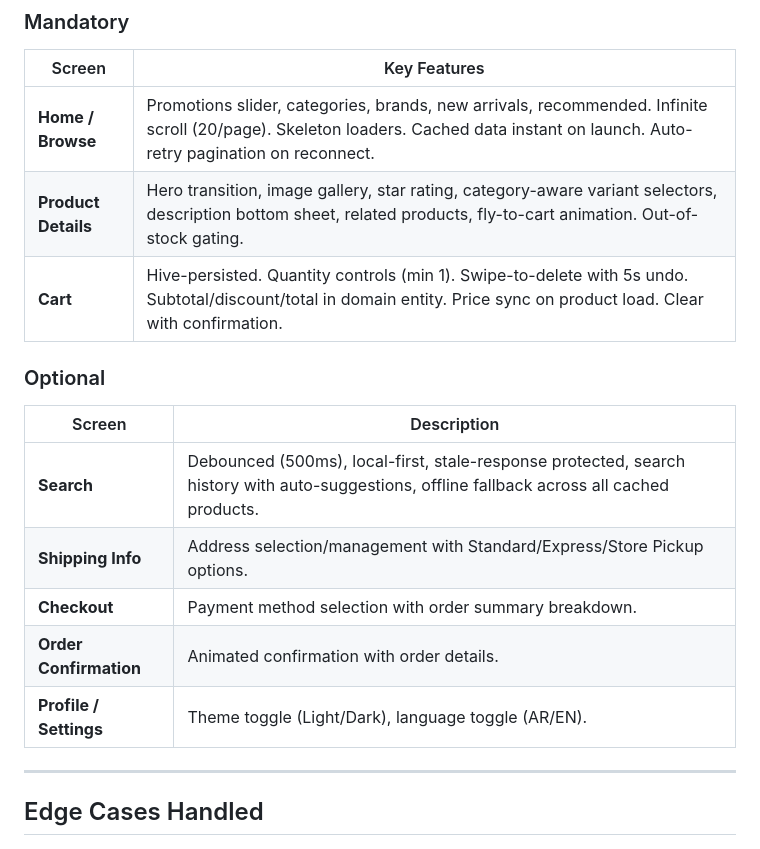
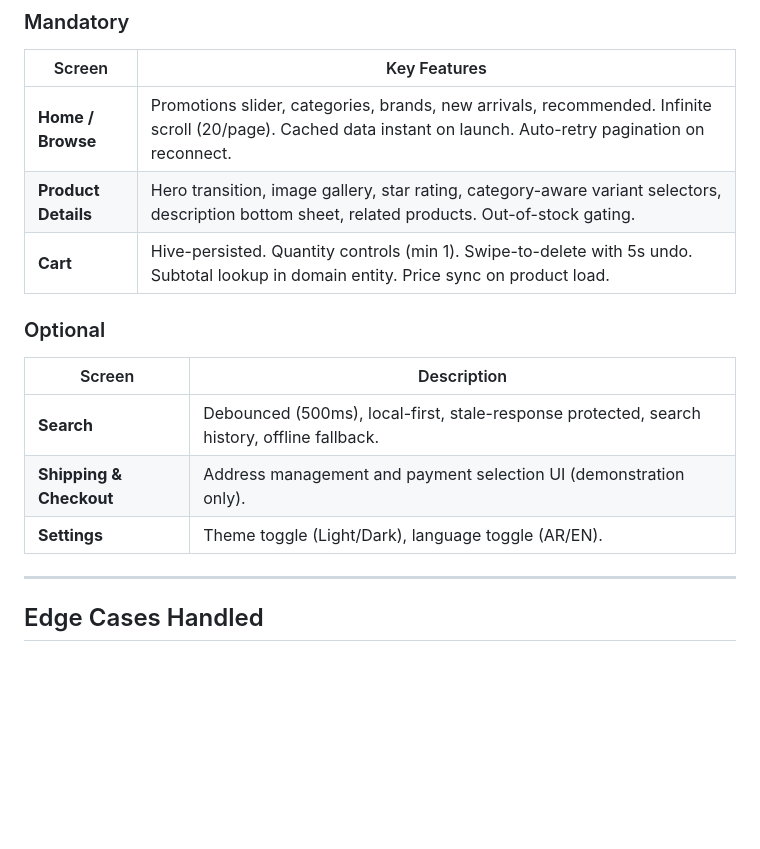
Before and after one commit to devhakeem5/mini-ecommerce-app, a Markdown page: README.md, the part around one of its changes. Rendered like a GitHub page; blank space fills up the shorter version.

```diff
--- a/README.md
+++ b/README.md
@@ -43,19 +47,17 @@ lib/
 
 | Screen | Key Features |
 |--------|-------------|
-| **Home / Browse** | Promotions slider, categories, brands, new arrivals, recommended. Infinite scroll (20/page). Skeleton loaders. Cached data instant on launch. Auto-retry pagination on reconnect. |
-| **Product Details** | Hero transition, image gallery, star rating, category-aware variant selectors, description bottom sheet, related products, fly-to-cart animation. Out-of-stock gating. |
-| **Cart** | Hive-persisted. Quantity controls (min 1). Swipe-to-delete with 5s undo. Subtotal/discount/total in domain entity. Price sync on product load. Clear with confirmation. |
+| **Home / Browse** | Promotions slider, categories, brands, new arrivals, recommended. Infinite scroll (20/page). Cached data instant on launch. Auto-retry pagination on reconnect. |
+| **Product Details** | Hero transition, image gallery, star rating, category-aware variant selectors, description bottom sheet, related products. Out-of-stock gating. |
+| **Cart** | Hive-persisted. Quantity controls (min 1). Swipe-to-delete with 5s undo. Subtotal lookup in domain entity. Price sync on product load. |
 
 ### Optional
 
 | Screen | Description |
 |--------|-------------|
-| **Search** | Debounced (500ms), local-first, stale-response protected, search history with auto-suggestions, offline fallback across all cached products. |
-| **Shipping Info** | Address selection/management with Standard/Express/Store Pickup options. |
-| **Checkout** | Payment method selection with order summary breakdown. |
-| **Order Confirmation** | Animated confirmation with order details. |
-| **Profile / Settings** | Theme toggle (Light/Dark), language toggle (AR/EN). |
+| **Search** | Debounced (500ms), local-first, stale-response protected, search history, offline fallback. |
+| **Shipping & Checkout** | Address management and payment selection UI (demonstration only). |
+| **Settings** | Theme toggle (Light/Dark), language toggle (AR/EN). |
 
 ---
 
```
Also changed, not shown: other parts of README.md (+23 -29 lines).
